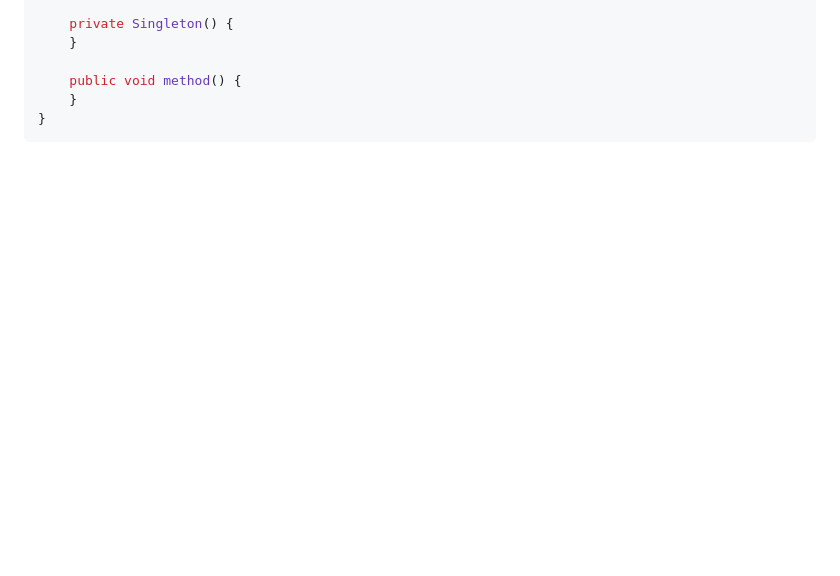
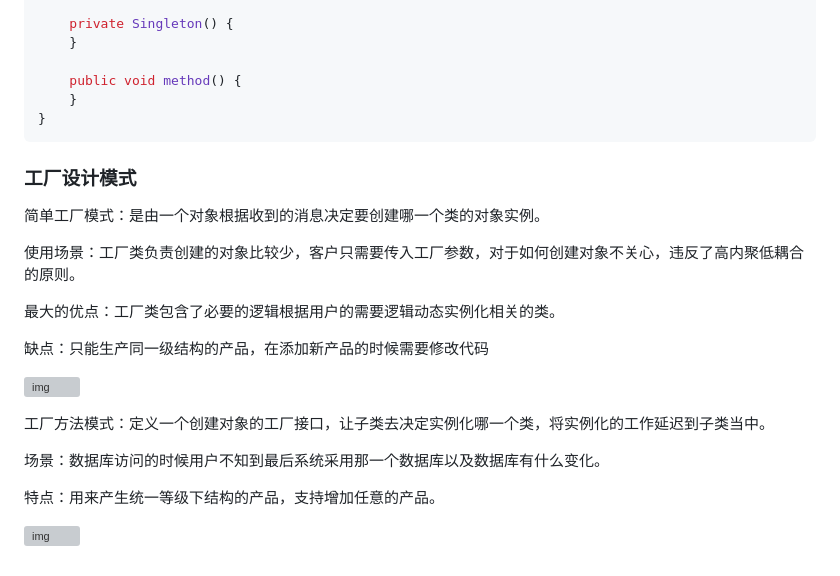
Before and after one commit to flymecode/MX-Notes, a Markdown page: notes/设计模式.md, the part around the change. Drawn GitHub-style; blank space fills up the shorter version; grey boxes are pictures that could not be loaded.

Commit message:
工厂方法

````diff
--- a/notes/设计模式.md
+++ b/notes/设计模式.md
@@ -138,3 +138,31 @@ public enum Singleton {
     }
 }
 ```
+
+
+
+### 工厂设计模式
+
+简单工厂模式：是由一个对象根据收到的消息决定要创建哪一个类的对象实例。
+
+使用场景：工厂类负责创建的对象比较少，客户只需要传入工厂参数，对于如何创建对象不关心，违反了高内聚低耦合的原则。
+
+最大的优点：工厂类包含了必要的逻辑根据用户的需要逻辑动态实例化相关的类。
+
+缺点：只能生产同一级结构的产品，在添加新产品的时候需要修改代码
+
+![img](https://app.yinxiang.com/shard/s71/res/706239cf-f66b-4f9a-aea7-c98650520e3b.png)
+
+
+
+工厂方法模式：定义一个创建对象的工厂接口，让子类去决定实例化哪一个类，将实例化的工作延迟到子类当中。
+
+场景：数据库访问的时候用户不知到最后系统采用那一个数据库以及数据库有什么变化。
+
+特点：用来产生统一等级下结构的产品，支持增加任意的产品。
+
+
+
+
+
+![img](https://app.yinxiang.com/shard/s71/res/70cb6788-f89e-4edd-a110-91af4fda67da.png)
````
Also changed, not shown: image/706239cf-f66b-4f9a-aea7-c98650520e3b.png (added).
